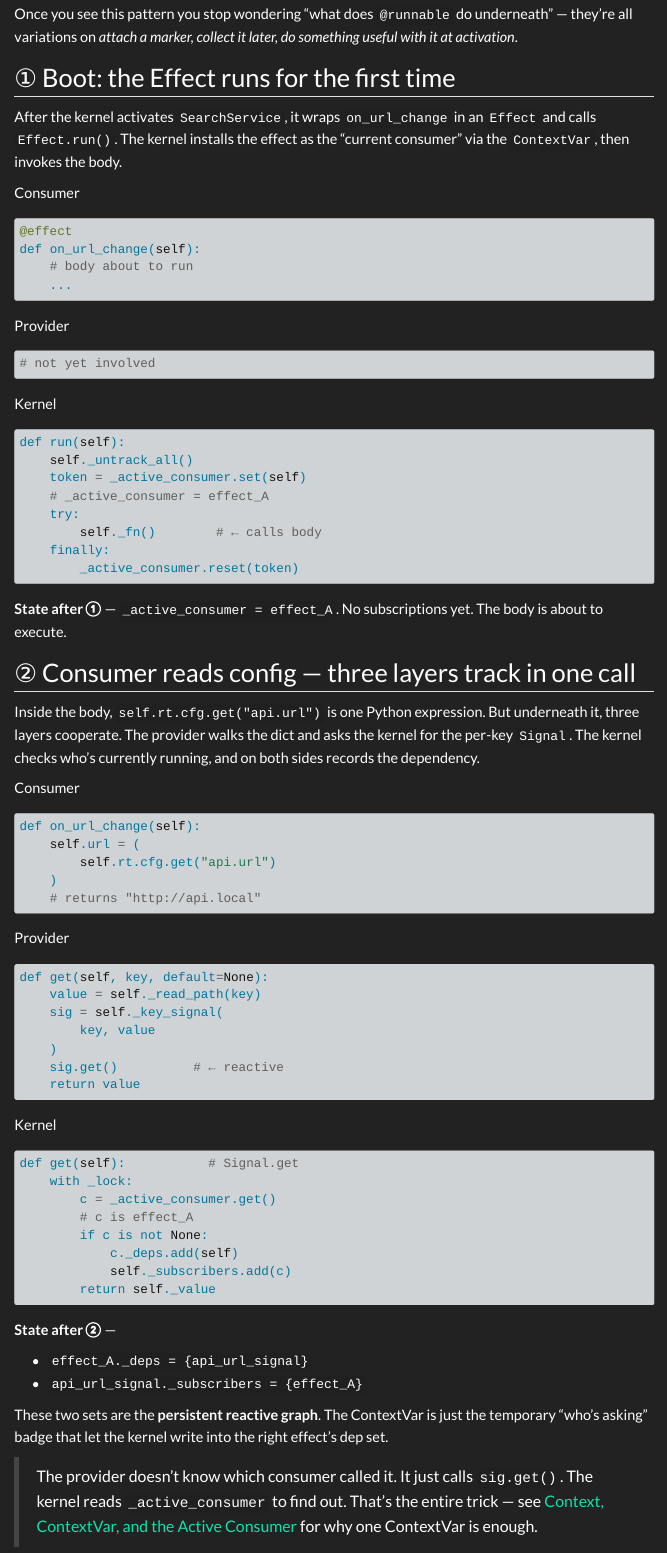
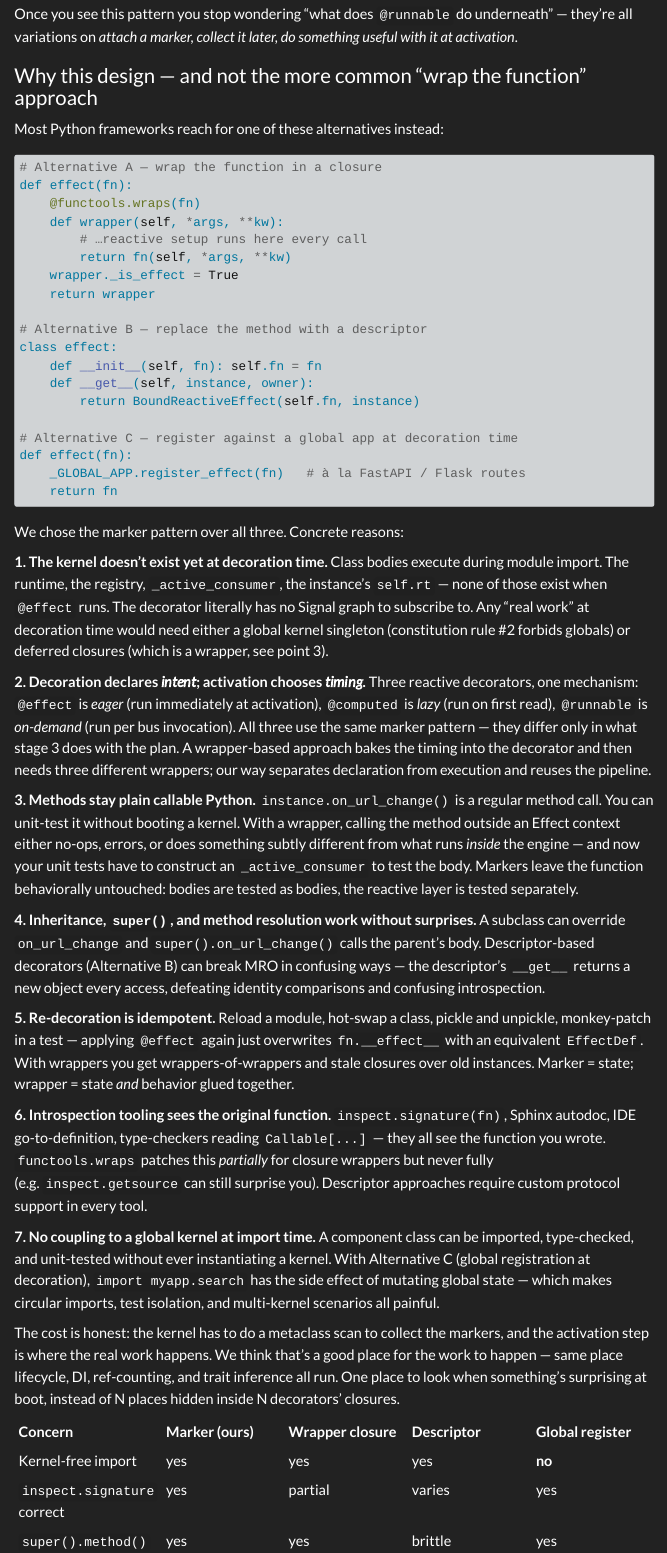
Before and after one commit to bayeslearner/plugkit, a Quarto document (docs/concepts/reactivity-by-example.qmd): the page in a window 1100 px wide, from 4230 px down. Rendered offline with R 4.5, knitr and Pandoc in place of Quarto, with nearby package versions; menus at the side of the page are left out.

Commit message:
docs(reactivity): argue why marker > wrapper / descriptor / global-register
Adds a "Why this design — and not the more common 'wrap the function'
approach" subsection to reactivity-by-example.qmd. Shows the three
common alternatives (closure wrapper, descriptor, FastAPI/Flask-style
global registration) and walks through seven concrete reasons the
marker pattern wins in our context:

  1. The kernel doesn't exist at decoration time, so the decorator
     can't do anything reactive — any "real work" needs a global
     (forbidden by constitution #2) or deferred closures (= wrapper).
  2. Same decorator powers eager (@effect) / lazy (@computed) /
     on-demand (@runnable). Wrappers would need three implementations.
  3. Methods stay plain Python — unit-testable without a kernel.
  4. super(), MRO, inheritance work without descriptor games.
  5. Re-decoration is idempotent (matters for hot reload, pickle,
     monkey-patching in tests). Wrappers stack.
  6. inspect.signature, autodoc, IDE go-to-definition see the original
     function unchanged.
  7. Class import has no kernel side effect — circular imports, test
     isolation, multi-kernel scenarios all stay painless.

Includes a comparison table and notes that pytest fixtures, Hypothesis
strategies, and Pydantic validators converged on the same pattern for
the same reasons.

Co-Authored-By: Claude Opus 4.6 (1M context) <noreply@anthropic.com>

````diff
--- a/docs/concepts/reactivity-by-example.qmd
+++ b/docs/concepts/reactivity-by-example.qmd
@@ -201,3 +201,98 @@
 Once you see this pattern you stop wondering "what does `@runnable` do
 underneath" — they're all variations on *attach a marker, collect it later,
 do something useful with it at activation*.
+
+### Why this design — and not the more common "wrap the function" approach
+
+Most Python frameworks reach for one of these alternatives instead:
+
+```python
+# Alternative A — wrap the function in a closure
+def effect(fn):
+    @functools.wraps(fn)
+    def wrapper(self, *args, **kw):
+        # …reactive setup runs here every call
+        return fn(self, *args, **kw)
+    wrapper._is_effect = True
+    return wrapper
+
+# Alternative B — replace the method with a descriptor
+class effect:
+    def __init__(self, fn): self.fn = fn
+    def __get__(self, instance, owner):
+        return BoundReactiveEffect(self.fn, instance)
+
+# Alternative C — register against a global app at decoration time
+def effect(fn):
+    _GLOBAL_APP.register_effect(fn)   # à la FastAPI / Flask routes
+    return fn
+```
+
+We chose the marker pattern over all three. Concrete reasons:
+
+**1. The kernel doesn't exist yet at decoration time.**
+Class bodies execute during module import. The runtime, the registry,
+`_active_consumer`, the instance's `self.rt` — none of those exist when
+`@effect` runs. The decorator literally has no Signal graph to subscribe
+to. Any "real work" at decoration time would need either a global kernel
+singleton (constitution rule #2 forbids globals) or deferred closures
+(which is a wrapper, see point 3).
+
+**2. Decoration declares *intent*; activation chooses *timing*.**
+Three reactive decorators, one mechanism: `@effect` is *eager* (run
+immediately at activation), `@computed` is *lazy* (run on first read),
+`@runnable` is *on-demand* (run per bus invocation). All three use the
+same marker pattern — they differ only in what stage 3 does with the
+plan. A wrapper-based approach bakes the timing into the decorator and
+then needs three different wrappers; our way separates declaration from
+execution and reuses the pipeline.
+
+**3. Methods stay plain callable Python.**
+`instance.on_url_change()` is a regular method call. You can unit-test
+it without booting a kernel. With a wrapper, calling the method outside
+an Effect context either no-ops, errors, or does something subtly
+different from what runs *inside* the engine — and now your unit tests
+have to construct an `_active_consumer` to test the body. Markers leave
+the function behaviorally untouched: bodies are tested as bodies, the
+reactive layer is tested separately.
+
+**4. Inheritance, `super()`, and method resolution work without surprises.**
+A subclass can override `on_url_change` and `super().on_url_change()`
+calls the parent's body. Descriptor-based decorators (Alternative B) can
+break MRO in confusing ways — the descriptor's `__get__` returns a new
+object every access, defeating identity comparisons and confusing
+introspection.
+
+**5. Re-decoration is idempotent.**
+Reload a module, hot-swap a class, pickle and unpickle, monkey-patch in
+a test — applying `@effect` again just overwrites `fn.__effect__` with
+an equivalent `EffectDef`. With wrappers you get wrappers-of-wrappers
+and stale closures over old instances. Marker = state; wrapper = state
+*and* behavior glued together.
+
+**6. Introspection tooling sees the original function.**
+`inspect.signature(fn)`, Sphinx autodoc, IDE go-to-definition,
+type-checkers reading `Callable[...]` — they all see the function you
+wrote. `functools.wraps` patches this *partially* for closure wrappers
+but never fully (e.g. `inspect.getsource` can still surprise you).
+Descriptor approaches require custom protocol support in every tool.
+
+**7. No coupling to a global kernel at import time.**
+A component class can be imported, type-checked, and unit-tested without
+ever instantiating a kernel. With Alternative C (global registration at
+decoration), `import myapp.search` has the side effect of mutating
+global state — which makes circular imports, test isolation, and
+multi-kernel scenarios all painful.
+
+The cost is honest: the kernel has to do a metaclass scan to collect the
+markers, and the activation step is where the real work happens. We
+think that's a good place for the work to happen — same place lifecycle,
+DI, ref-counting, and trait inference all run. One place to look when
+something's surprising at boot, instead of N places hidden inside N
+decorators' closures.
+
+| Concern | Marker (ours) | Wrapper closure | Descriptor | Global register |
+|---|---|---|---|---|
+| Kernel-free import | yes | yes | yes | **no** |
+| `inspect.signature` correct | yes | partial | varies | yes |
+| `super().method()` works | yes | yes | brittle | yes |
````
Also changed, not shown: docs/concepts/reactivity-by-example.qmd (8 more changed lines).
